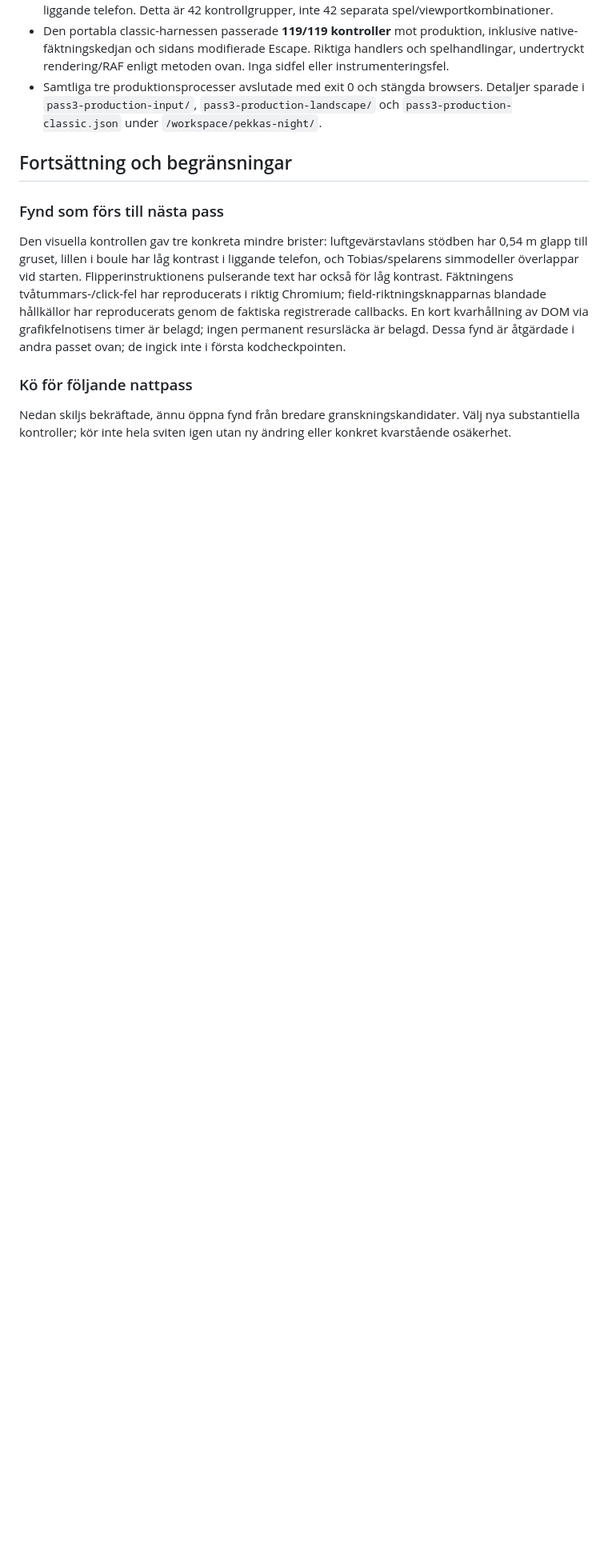
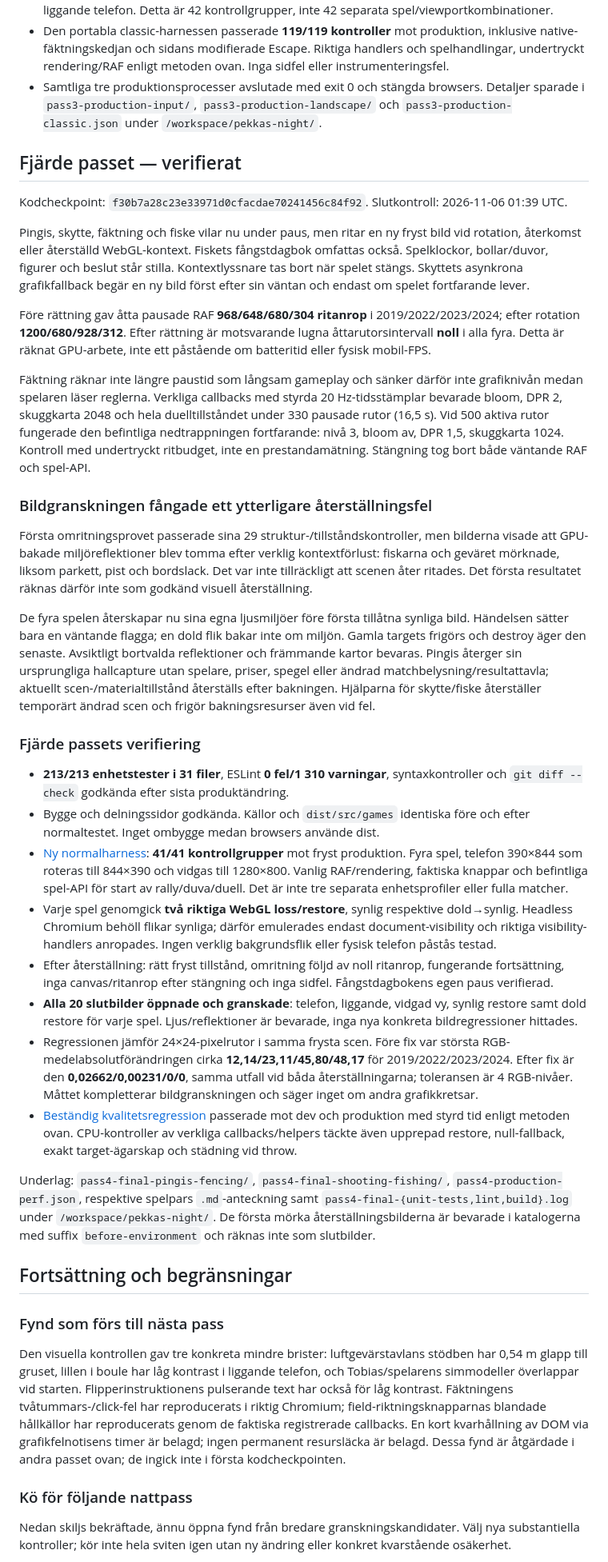
Before and after one commit to olovmelander/pekkas-pokal, a Markdown page: docs/NIGHT_AUDIT_2026-11-06.md, the part around one of its changes. Shown at 80% size. Drawn GitHub-style; blank space fills up the shorter version.

Commit message:
Record verified pause and material restoration audit

```diff
--- a/docs/NIGHT_AUDIT_2026-11-06.md
+++ b/docs/NIGHT_AUDIT_2026-11-06.md
@@ -244,6 +244,85 @@ checkpointen. Målningens befintliga modifieringsskydd var korrekt; de
   `pass3-production-landscape/` och `pass3-production-classic.json`
   under `/workspace/pekkas-night/`.
 
+## Fjärde passet — verifierat
+
+Kodcheckpoint: `f30b7a28c23e33971d0cfacdae70241456c84f92`.
+Slutkontroll: 2026-11-06 01:39 UTC.
+
+Pingis, skytte, fäktning och fiske vilar nu under paus, men ritar en ny
+fryst bild vid rotation, återkomst eller återställd WebGL-kontext. Fiskets
+fångstdagbok omfattas också. Spelklockor, bollar/duvor, figurer och beslut
+står stilla. Kontextlyssnare tas bort när spelet stängs. Skyttets asynkrona
+grafikfallback begär en ny bild först efter sin väntan och endast om
+spelet fortfarande lever.
+
+Före rättning gav åtta pausade RAF **968/648/680/304 ritanrop** i
+2019/2022/2023/2024; efter rotation **1200/680/928/312**. Efter rättning
+är motsvarande lugna åttarutorsintervall **noll** i alla fyra. Detta är
+räknat GPU-arbete, inte ett påstående om batteritid eller fysisk mobil-FPS.
+
+Fäktning räknar inte längre paustid som långsam gameplay och sänker därför
+inte grafiknivån medan spelaren läser reglerna. Verkliga callbacks med
+styrda 20 Hz-tidsstämplar bevarade bloom, DPR 2, skuggkarta 2048 och hela
+duelltillståndet under 330 pausade rutor (16,5 s). Vid 500 aktiva rutor
+fungerade den befintliga nedtrappningen fortfarande: nivå 3, bloom av,
+DPR 1,5, skuggkarta 1024. Kontroll med undertryckt ritbudget, inte en
+prestandamätning. Stängning tog bort både väntande RAF och spel-API.
+
+### Bildgranskningen fångade ett ytterligare återställningsfel
+
+Första omritningsprovet passerade sina 29 struktur-/tillståndskontroller,
+men bilderna visade att GPU-bakade miljöreflektioner blev tomma efter
+verklig kontextförlust: fiskarna och geväret mörknade, liksom parkett,
+pist och bordslack. Det var inte tillräckligt att scenen åter ritades.
+Det första resultatet räknas därför inte som godkänd visuell återställning.
+
+De fyra spelen återskapar nu sina egna ljusmiljöer före första tillåtna
+synliga bild. Händelsen sätter bara en väntande flagga; en dold flik bakar
+inte om miljön. Gamla targets frigörs och destroy äger den senaste.
+Avsiktligt bortvalda reflektioner och främmande kartor bevaras. Pingis
+återger sin ursprungliga hallcapture utan spelare, priser, spegel eller
+ändrad matchbelysning/resultattavla; aktuellt scen-/materialtillstånd
+återställs efter bakningen. Hjälparna för skytte/fiske återställer temporärt
+ändrad scen och frigör bakningsresurser även vid fel.
+
+### Fjärde passets verifiering
+
+- **213/213 enhetstester i 31 filer**, ESLint **0 fel/1 310 varningar**,
+  syntaxkontroller och `git diff --check` godkända efter sista produktändring.
+- Bygge och delningssidor godkända. Källor och `dist/src/games` identiska
+  före och efter normaltestet. Inget ombygge medan browsers använde dist.
+- [Ny normalharness](../scripts/check-paused-rendering.mjs): **41/41
+  kontrollgrupper** mot fryst produktion. Fyra spel, telefon 390×844 som
+  roteras till 844×390 och vidgas till 1280×800. Vanlig RAF/rendering,
+  faktiska knappar och befintliga spel-API för start av rally/duva/duell.
+  Det är inte tre separata enhetsprofiler eller fulla matcher.
+- Varje spel genomgick **två riktiga WebGL loss/restore**, synlig respektive
+  dold→synlig. Headless Chromium behöll flikar synliga; därför emulerades
+  endast document-visibility och riktiga visibility-handlers anropades.
+  Ingen verklig bakgrundsflik eller fysisk telefon påstås testad.
+- Efter återställning: rätt fryst tillstånd, omritning följd av noll
+  ritanrop, fungerande fortsättning, inga canvas/ritanrop efter stängning
+  och inga sidfel. Fångstdagbokens egen paus verifierad.
+- **Alla 20 slutbilder öppnade och granskade**: telefon, liggande, vidgad
+  vy, synlig restore samt dold restore för varje spel. Ljus/reflektioner
+  är bevarade, inga nya konkreta bildregressioner hittades.
+- Regressionen jämför 24×24-pixelrutor i samma frysta scen. Före fix var
+  största RGB-medelabsolutförändringen cirka **12,14/23,11/45,80/48,17**
+  för 2019/2022/2023/2024. Efter fix är den **0,02662/0,00231/0/0**,
+  samma utfall vid båda återställningarna; toleransen är 4 RGB-nivåer.
+  Måttet kompletterar bildgranskningen och säger inget om andra grafikkretsar.
+- [Beständig kvalitetsregression](../scripts/check-fencing-paused-perf.mjs)
+  passerade mot dev och produktion med styrd tid enligt metoden ovan.
+  CPU-kontroller av verkliga callbacks/helpers täckte även upprepad
+  restore, null-fallback, exakt target-ägarskap och städning vid throw.
+
+Underlag: `pass4-final-pingis-fencing/`, `pass4-final-shooting-fishing/`,
+`pass4-production-perf.json`, respektive spelpars `.md`-anteckning samt
+`pass4-final-{unit-tests,lint,build}.log` under `/workspace/pekkas-night/`.
+De första mörka återställningsbilderna är bevarade i katalogerna med
+suffix `before-environment` och räknas inte som slutbilder.
+
 ## Fortsättning och begränsningar
 
 ### Fynd som förs till nästa pass
```
Also changed, not shown: other parts of docs/NIGHT_AUDIT_2026-11-06.md (+9 -14 lines).
